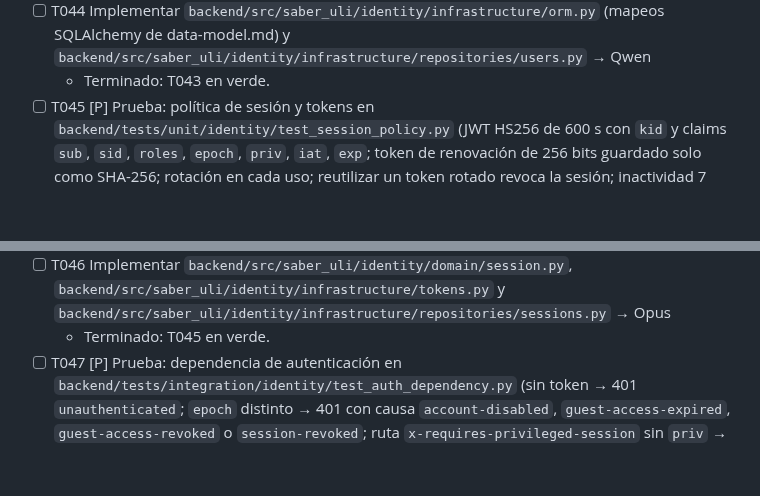
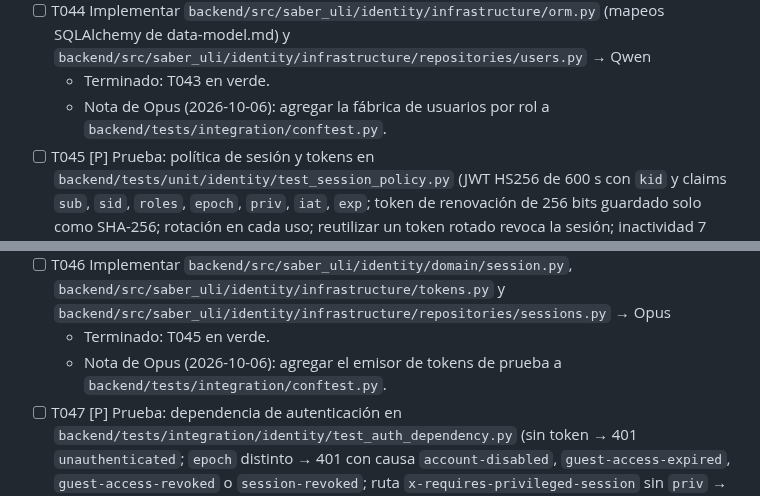
Before and after one commit to mauricioalonso9/saber_uli, a Markdown page: specs/001-identidad-acceso/tasks.md, 2 parts joined by grey strips. Drawn GitHub-style; blank space fills up the shorter version.

```diff
--- a/specs/001-identidad-acceso/tasks.md
+++ b/specs/001-identidad-acceso/tasks.md
@@ -223,10 +237,14 @@ consentimiento, correo y base del frontend. Ninguna historia empieza antes de te
   - Terminado: la prueba falla.
 - [ ] T044 Implementar `backend/src/saber_uli/identity/infrastructure/orm.py` (mapeos SQLAlchemy de data-model.md) y `backend/src/saber_uli/identity/infrastructure/repositories/users.py` → Qwen
   - Terminado: T043 en verde.
+  - Nota de Opus (2026-10-06): agregar la fábrica de usuarios por rol a
+    `backend/tests/integration/conftest.py`.
 - [ ] T045 [P] Prueba: política de sesión y tokens en `backend/tests/unit/identity/test_session_policy.py` (JWT HS256 de 600 s con `kid` y claims `sub`, `sid`, `roles`, `epoch`, `priv`, `iat`, `exp`; token de renovación de 256 bits guardado solo como SHA-256; rotación en cada uso; reutilizar un token rotado revoca la sesión; inactividad 7 días y absoluto 30 días; `priv=true` solo con rol privilegiado, `auth_time` < 12 h y actividad privilegiada < 30 min; una sesión recién creada o reautenticada inicializa `last_privileged_activity_at = auth_time`, así que un administrador recién autenticado obtiene `priv=true`; con 31 min sin actividad privilegiada obtiene `priv=false`; research R-14 y R-15) → Opus
   - Terminado: la prueba falla.
 - [ ] T046 Implementar `backend/src/saber_uli/identity/domain/session.py`, `backend/src/saber_uli/identity/infrastructure/tokens.py` y `backend/src/saber_uli/identity/infrastructure/repositories/sessions.py` → Opus
   - Terminado: T045 en verde.
+  - Nota de Opus (2026-10-06): agregar el emisor de tokens de prueba a
+    `backend/tests/integration/conftest.py`.
 - [ ] T047 [P] Prueba: dependencia de autenticación en `backend/tests/integration/identity/test_auth_dependency.py` (sin token → 401 `unauthenticated`; `epoch` distinto → 401 con causa `account-disabled`, `guest-access-expired`, `guest-access-revoked` o `session-revoked`; ruta `x-requires-privileged-session` sin `priv` → 401 `reauthentication-required`; `auth_epoch` leído de Redis con respaldo en base de datos si Redis falla; la actividad privilegiada actualiza `last_privileged_activity_at`; research R-16) → Opus
   - Terminado: la prueba falla.
 - [ ] T048 Implementar `backend/src/saber_uli/shared/api/auth.py` (dependencias `current_user` y `require_privileged`), `backend/src/saber_uli/identity/application/access_guard.py` y `backend/src/saber_uli/identity/infrastructure/epoch_cache.py` → Opus
```
Also changed, not shown: other parts of specs/001-identidad-acceso/tasks.md (+17 -0 lines), 1 other file.
